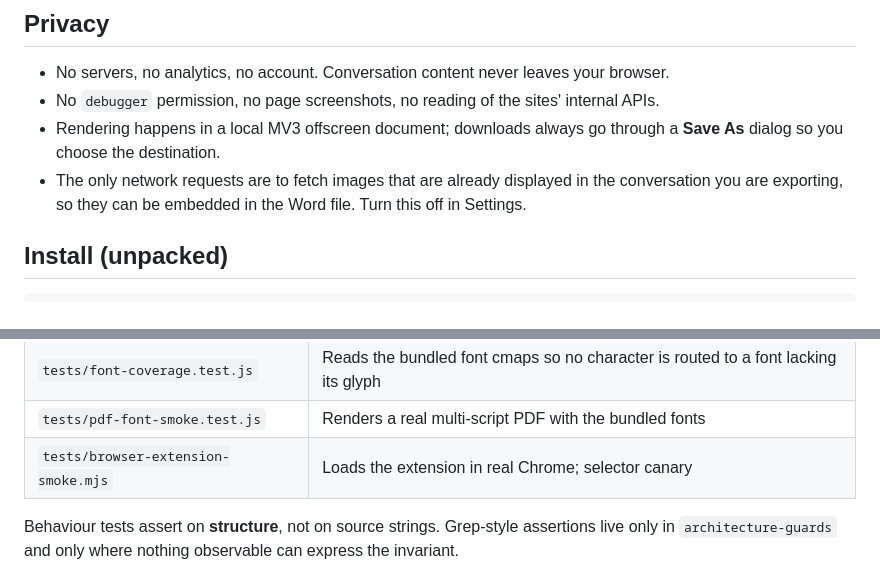
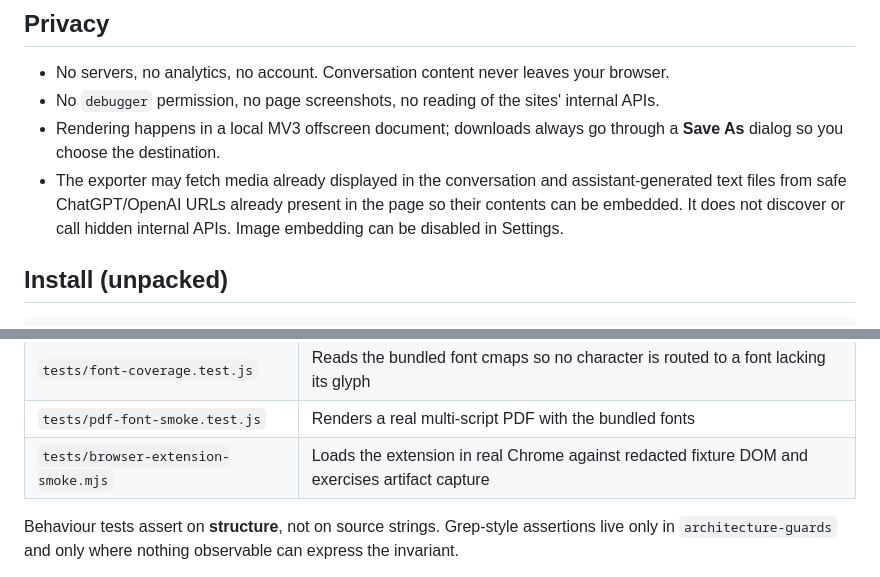
Before and after one commit to dulhara79/chatgpt-thread-exporter, a Markdown page: README.md, 2 parts joined by grey strips. Drawn GitHub-style.

Commit message:
docs: correct network and browser-smoke descriptions

```diff
--- a/README.md
+++ b/README.md
@@ -24,8 +24,9 @@ document. Everything runs locally in your browser.
 - No `debugger` permission, no page screenshots, no reading of the sites' internal APIs.
 - Rendering happens in a local MV3 offscreen document; downloads always go through a **Save As** dialog
   so you choose the destination.
-- The only network requests are to fetch images that are already displayed in the conversation you are exporting,
-  so they can be embedded in the Word file. Turn this off in Settings.
+- The exporter may fetch media already displayed in the conversation and assistant-generated text files from
+  safe ChatGPT/OpenAI URLs already present in the page so their contents can be embedded. It does not discover
+  or call hidden internal APIs. Image embedding can be disabled in Settings.
 
 ## Install (unpacked)
 
@@ -116,7 +117,7 @@ The suite is deliberately split:
 | `tests/reported-issues.test.js` | Regressions reported from real-world use |
 | `tests/font-coverage.test.js` | Reads the bundled font cmaps so no character is routed to a font lacking its glyph |
 | `tests/pdf-font-smoke.test.js` | Renders a real multi-script PDF with the bundled fonts |
-| `tests/browser-extension-smoke.mjs` | Loads the extension in real Chrome; selector canary |
+| `tests/browser-extension-smoke.mjs` | Loads the extension in real Chrome against redacted fixture DOM and exercises artifact capture |
 
 Behaviour tests assert on **structure**, not on source strings. Grep-style assertions live only in
 `architecture-guards` and only where nothing observable can express the invariant.
```
